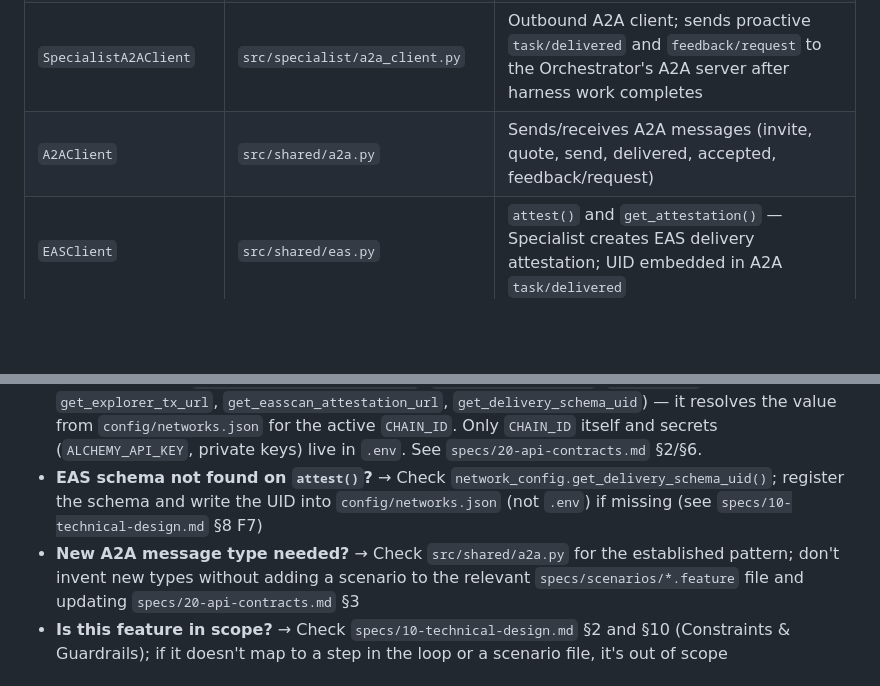
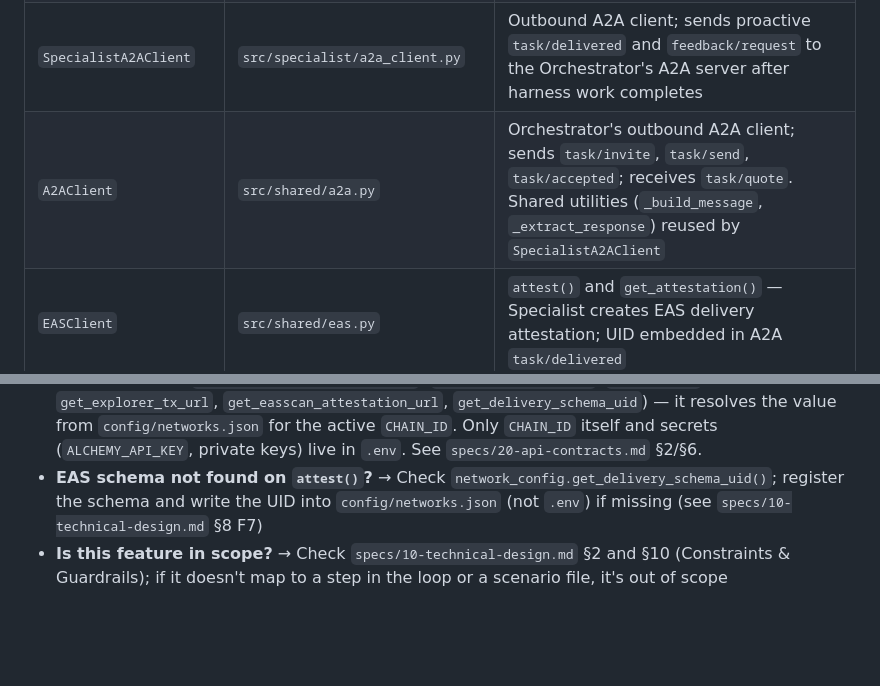
Before and after one commit to santteegt/ai-web3-school-cohort-0, a Markdown page: hackathon/guild-os/AGENTS.md, 2 parts joined by grey strips. Drawn GitHub-style; blank space fills up the shorter version.

Commit message:
Fix A2AClient description: remove proactive messages, clarify Orchestrator-only scope
- A2AClient handles sync messages only (invite, send, accepted, quote)
- SpecialistA2AClient handles proactive messages (delivered, feedback/request)
- Remove 'shared client logic used by both agents' — A2AClient is Orchestrator-only
- Remove duplicate 'New A2A message type' entry in AGENTS.md When Unsure
- All 146 tests pass

```diff
--- a/hackathon/guild-os/AGENTS.md
+++ b/hackathon/guild-os/AGENTS.md
@@ -24,7 +24,7 @@ You are building **GuildOS**, a Python multi-service application that coordinate
 | `OrchestratorTools` | `src/orchestrator/tools.py` | 9 tools: `guild_launch`, `talent_query`, `task_invite`, `task_delegate`, `deliverable_review`, `payment_propose`, `settle`, `reputation_propose`, `reputation_write` |
 | `SpecialistAgent` | `src/specialist/agent.py` | A2A server (port 10001); receives task messages; delegates `task/send` to the harness work engine; returns WORKING immediately |
 | `SpecialistA2AClient` | `src/specialist/a2a_client.py` | Outbound A2A client; sends proactive `task/delivered` and `feedback/request` to the Orchestrator's A2A server after harness work completes |
-| `A2AClient` | `src/shared/a2a.py` | Sends/receives A2A messages (invite, quote, send, delivered, accepted, feedback/request) |
+| `A2AClient` | `src/shared/a2a.py` | Orchestrator's outbound A2A client; sends `task/invite`, `task/send`, `task/accepted`; receives `task/quote`. Shared utilities (`_build_message`, `_extract_response`) reused by `SpecialistA2AClient` |
 | `EASClient` | `src/shared/eas.py` | `attest()` and `get_attestation()` — Specialist creates EAS delivery attestation; UID embedded in A2A `task/delivered` |
 | `ERC8004` | `src/shared/erc8004.py` | `register()` and `giveFeedback()` — caller constraint: NOT the agent's own wallet (guild contract via proposal execution) |
 | `AgentFightClub` | `src/shared/agentfightclub.py` | `launch`, `commit`, `propose`, `vote`, `settle` — ClawBank API or DAOhaus SDK fallback |
@@ -163,7 +163,6 @@ not skipped because the diff looked reasonable at a glance.
 - **Which wallet provider / how is signing scoped?** → Use the `WalletProvider` abstraction (`src/shared/wallet.py`); CAW is the default, ZeroDev/Turnkey swappable via `WALLET_PROVIDER`. The Pact allowlists the DAO `propose`/`vote`/`process` calls, the ERC-8004 `register()` call, and caps tribute. **Never** fall back to raw EOA signing — halt instead. See `specs/scenarios/12_scoped_spending.feature`.
 - **Need a contract address, RPC URL, or explorer link?** → Never read it from `os.environ` or hardcode it. Call `src/shared/network_config.py` (`get_contract_address`, `get_rpc_url`, `get_explorer_tx_url`, `get_easscan_attestation_url`, `get_delivery_schema_uid`) — it resolves the value from `config/networks.json` for the active `CHAIN_ID`. Only `CHAIN_ID` itself and secrets (`ALCHEMY_API_KEY`, private keys) live in `.env`. See `specs/20-api-contracts.md` §2/§6.
 - **EAS schema not found on `attest()`?** → Check `network_config.get_delivery_schema_uid()`; register the schema and write the UID into `config/networks.json` (not `.env`) if missing (see `specs/10-technical-design.md` §8 F7)
-- **New A2A message type needed?** → Check `src/shared/a2a.py` for the established pattern; don't invent new types without adding a scenario to the relevant `specs/scenarios/*.feature` file and updating `specs/20-api-contracts.md` §3
 - **Is this feature in scope?** → Check `specs/10-technical-design.md` §2 and §10 (Constraints & Guardrails); if it doesn't map to a step in the loop or a scenario file, it's out of scope
 
 ## Don't
```
Also changed, not shown: 2 other files.
